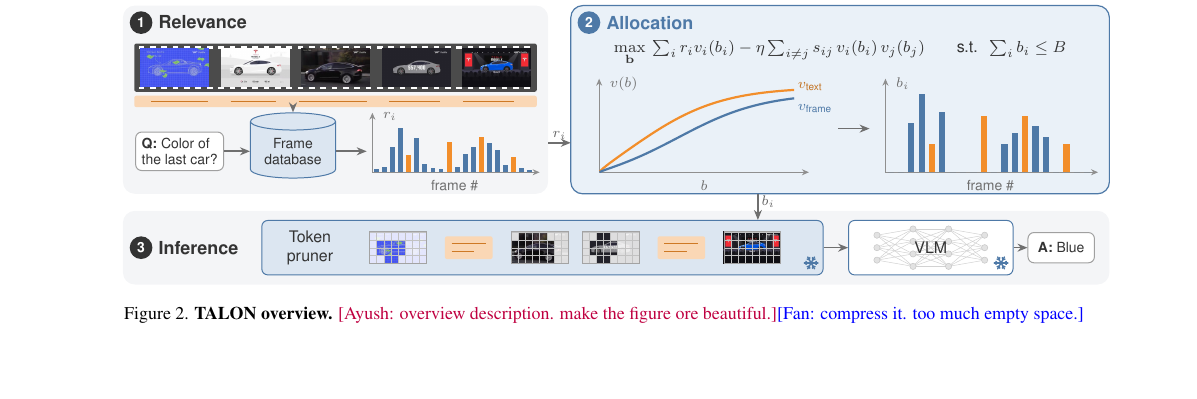
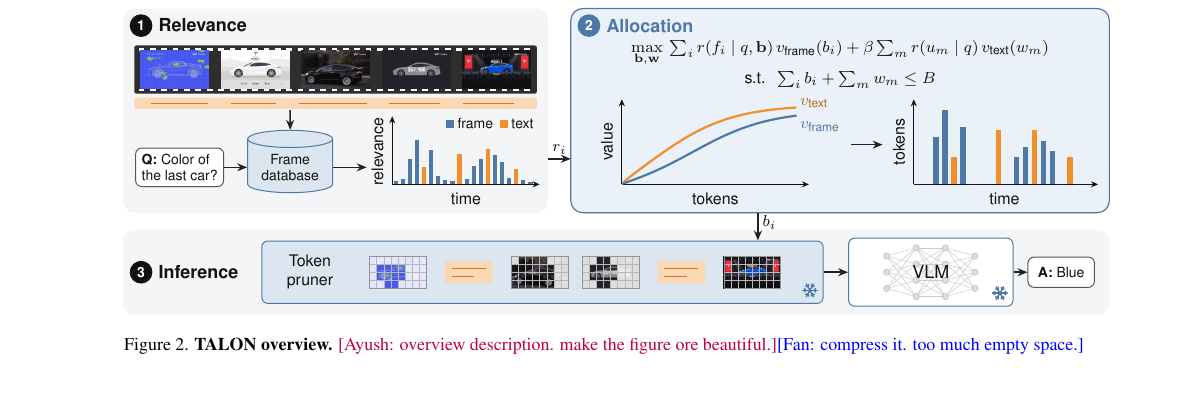
Before and after one commit to AyushBarik/TALON, a LaTeX paper (main.tex, which reads fig/overview.tex): part of page 3 of 8, cut so that both start at the same text, the shorter picture padded with empty space. Compiled offline with pdfLaTeX.

Commit message:
Figure 2, version 15: full frame + transcript objective, word axis labels (relevance, value, tokens, time), frame/text legend, black text and arrows, visible arrow into the database, larger VLM network

```diff
--- a/fig/overview.tex
+++ b/fig/overview.tex
@@ -51,85 +51,87 @@
 \begin{tikzpicture}[font=\sffamily\footnotesize, text=ink, line width=0.6pt,
   card/.style={fill=white, draw=ink!18, line width=0.5pt, rounded corners=4pt, align=center, inner sep=3.5pt},
   arr/.style={-{Stealth[length=5pt, width=4pt]}, draw=arrowgray, line width=0.8pt},
-  ax/.style={-{Stealth[length=3.5pt, width=3pt]}, draw=ink!55, line width=0.5pt},
-  axl/.style={font=\sffamily\scriptsize, text=ink!70},
+  ax/.style={-{Stealth[length=3.5pt, width=3pt]}, draw=ink, line width=0.6pt},
+  axl/.style={font=\sffamily\footnotesize, text=ink},
   desc/.style={font=\sffamily\scriptsize, text=ink!65, anchor=north west, inner sep=0pt, align=left},
-  elbl/.style={font=\sffamily\scriptsize, text=ink!75, inner sep=1.5pt},
+  elbl/.style={font=\sffamily\footnotesize, text=ink, inner sep=2pt},
   model/.style={fill=modelC, draw=modelD, text=modelT, line width=0.5pt, rounded corners=3pt, align=center,
     minimum height=0.62cm, inner xsep=5pt, font=\sffamily\footnotesize},
   qa/.style={fill=chipF, draw=chipD, line width=0.5pt, rounded corners=3pt, align=left,
     inner sep=3pt, font=\sffamily\scriptsize}]
 
 % ---------------- layout ----------------
-% Top row: (1) Retrieval -> (2) Allocation; bottom row: (3) Inference, left to right. Stages connect box to box
-% (r_i, b_i). Q sits inside Retrieval and A inside Inference; nothing is outside the stage boxes.
-\fill[rounded corners=6pt, bandA] (0,1.6) rectangle (7.5,4.92);
-\fill[rounded corners=6pt, bandB] (7.9,1.6) rectangle (17.4,4.92);
-\draw[rounded corners=6pt, edgeB, line width=0.6pt] (7.9,1.6) rectangle (17.4,4.92);
-\fill[rounded corners=6pt, bandC] (0,0) rectangle (17.4,1.3);
-\stage{0.12}{4.62}{1}{Relevance}{stepA}
-\stage{8.02}{4.62}{2}{Allocation}{stepB}
-\stage{0.12}{0.65}{3}{Inference}{stepC}
-\draw[arr] (7.5,2.5) -- node[elbl, above] {$r_i$} (7.9,2.5);
-\draw[arr] (11.2,1.6) -- node[elbl, right, pos=0.3] {$b_i$} (11.2,1.14);
+% Top row: (1) Relevance -> (2) Allocation; bottom row: (3) Inference, left to right. Stages connect box to box
+% (r_i, b_i). Q sits inside Relevance and A inside Inference; nothing is outside the stage boxes.
+\fill[rounded corners=6pt, bandA] (0,1.8) rectangle (7.5,5.4);
+\fill[rounded corners=6pt, bandB] (7.9,1.8) rectangle (17.4,5.4);
+\draw[rounded corners=6pt, edgeB, line width=0.6pt] (7.9,1.8) rectangle (17.4,5.4);
+\fill[rounded corners=6pt, bandC] (0,0) rectangle (17.4,1.5);
+\stage{0.12}{5.1}{1}{Relevance}{stepA}
+\stage{8.02}{5.1}{2}{Allocation}{stepB}
+\stage{0.12}{0.75}{3}{Inference}{stepC}
+\draw[arr] (7.5,2.75) -- node[elbl, above] {$r_i$} (7.9,2.75);
+\draw[arr] (11.2,1.8) -- node[elbl, right, pos=0.35] {$b_i$} (11.2,1.31);
 
 % ---------------- (1) relevance ----------------
 % No frame is selected here: the query is compared with the stored embedding of EVERY frame and transcript event.
-\fill[ink!88, rounded corners=1pt] (0.2,3.4) rectangle (7.3,4.25);
-\foreach \x in {0.28,0.48,...,7.2} {\fill[white] (\x,4.16) rectangle ++(0.1,0.05); \fill[white] (\x,3.44) rectangle ++(0.1,0.05);}
-\foreach \k in {1,...,5} {\node[inner sep=0pt] at ({0.91+(\k-1)*1.42},3.825) {\includegraphics[width=1.2cm]{fig/frames/frame\k.jpg}};}
-\fill[txt!35, rounded corners=1pt] (0.2,3.13) rectangle (7.3,3.33);
-\foreach \x/\l in {0.5/1.0, 1.9/0.8, 3.1/1.2, 4.7/0.9, 6.0/0.9} {\draw[txt!85!black, line width=0.5pt] (\x,3.23) -- ++(\l,0);}
-\node[qa] (q) at (1.0,2.35) {\textbf{Q:} Color of\\the last car?};
+\fill[ink!88, rounded corners=1pt] (0.2,3.9) rectangle (7.3,4.75);
+\foreach \x in {0.28,0.48,...,7.2} {\fill[white] (\x,4.66) rectangle ++(0.1,0.05); \fill[white] (\x,3.94) rectangle ++(0.1,0.05);}
+\foreach \k in {1,...,5} {\node[inner sep=0pt] at ({0.91+(\k-1)*1.42},4.325) {\includegraphics[width=1.2cm]{fig/frames/frame\k.jpg}};}
+\fill[txt!35, rounded corners=1pt] (0.2,3.63) rectangle (7.3,3.83);
+\foreach \x/\l in {0.5/1.0, 1.9/0.8, 3.1/1.2, 4.7/0.9, 6.0/0.9} {\draw[txt!85!black, line width=0.5pt] (\x,3.73) -- ++(\l,0);}
+\node[qa] (q) at (1.0,2.6) {\textbf{Q:} Color of\\the last car?};
 \node[cylinder, shape border rotate=90, aspect=0.28, fill=modelA, draw=modelD, line width=0.5pt, align=center,
-  minimum width=1.5cm, minimum height=1.15cm, inner sep=1pt, font=\sffamily\scriptsize, text=modelT] (db) at (3.0,2.35) {Frame\\database};
+  minimum width=1.5cm, minimum height=1.1cm, inner sep=1pt, font=\sffamily\scriptsize, text=modelT] (db) at (2.95,2.6) {Frame\\database};
 \draw[arr] (q.east) -- (q.east -| db.west);
-\draw[arr] (3.0,3.11) -- (db.north);
-\begin{scope}[shift={(4.4,1.98)}]
-  \draw[ax] (0,0) -- (2.95,0); \draw[ax] (0,0) -- (0,1.05);
-  \node[axl, anchor=west] at (0.06,0.98) {$r_i$};
-  \node[axl, anchor=north] at (1.45,-0.02) {frame \#};
-  \items{2.85}{1.5}{.04/0,.06/0,.30/0,.52/0,.20/1,.40/0,.10/0,.05/0,.04/0,.36/1,
+\draw[arr] (2.95,3.61) -- (db.north);
+\begin{scope}[shift={(4.75,2.3)}]
+  \draw[ax] (0,0) -- (2.6,0); \draw[ax] (0,0) -- (0,1.2);
+  \node[axl, rotate=90, anchor=south] at (-0.03,0.58) {relevance};
+  \node[axl, anchor=north] at (1.3,-0.02) {time};
+  \items{2.5}{1.5}{.04/0,.06/0,.30/0,.52/0,.20/1,.40/0,.10/0,.05/0,.04/0,.36/1,
                    .06/0,.22/0,.30/0,.42/1,.34/0,.26/0,.08/0,.18/1,.05/0,.03/0}
+  \fill[frm] (0.95,1.0) rectangle ++(0.14,0.14); \node[font=\sffamily\scriptsize, text=ink, anchor=west, inner sep=1.5pt] at (1.09,1.07) {frame};
+  \fill[txt] (1.9,1.0) rectangle ++(0.14,0.14); \node[font=\sffamily\scriptsize, text=ink, anchor=west, inner sep=1.5pt] at (2.04,1.07) {text};
 \end{scope}
-\draw[arr] (2.35,2.35 -| db.east) -- (4.3,2.35);
+\draw[arr] (2.6,2.6 -| db.east) -- (4.3,2.6);
 
 % ---------------- (2) allocation ----------------
-\node[font=\sffamily\footnotesize] at (12.65,4.08) {$\max\limits_{\mathbf b}\ \sum_i r_iv_i(b_i)-\eta\sum_{i\neq j}s_{ij}\,v_i(b_i)\,v_j(b_j)\qquad\text{s.t.}\ \ \sum_i b_i\le B$};
-\begin{scope}[shift={(8.4,1.98)}]
-  \draw[ax] (0,0) -- (3.7,0); \draw[ax] (0,0) -- (0,1.65);
-  \node[axl, anchor=west] at (0.06,1.56) {$v(b)$};
-  \node[axl, anchor=north] at (1.85,-0.02) {$b$};
-  \draw[txt, line width=1.1pt, domain=0.02:8, samples=60] plot ({0.43*\x}, {1.5*((2^\x-1)^0.841)/(((2^\x-1)^0.841)+3.44)});
-  \draw[frm, line width=1.1pt, domain=0.02:8, samples=60] plot ({0.43*\x}, {1.4*((2^\x-1)^0.841)/(((2^\x-1)^0.841)+7.73)});
-  \node[font=\sffamily\scriptsize, text=txt!80!black, anchor=south west, inner sep=1pt] at (3.46,1.4) {$v_{\text{text}}$};
-  \node[font=\sffamily\scriptsize, text=frm, anchor=north west, inner sep=1pt] at (3.46,1.25) {$v_{\text{frame}}$};
+\node[font=\sffamily\footnotesize, align=center] at (12.65,4.42) {$\max\limits_{\mathbf b,\mathbf w}\ \sum_i r(f_i\mid q,\mathbf b)\,v_{\text{frame}}(b_i)+\beta\sum_m r(u_m\mid q)\,v_{\text{text}}(w_m)$\\[1pt]$\text{s.t.}\ \ \sum_i b_i+\sum_m w_m\le B$};
+\begin{scope}[shift={(8.8,2.3)}]
+  \draw[ax] (0,0) -- (3.3,0); \draw[ax] (0,0) -- (0,1.5);
+  \node[axl, rotate=90, anchor=south] at (-0.03,0.75) {value};
+  \node[axl, anchor=north] at (1.65,-0.02) {tokens};
+  \draw[txt, line width=1.1pt, domain=0.02:8, samples=60] plot ({0.385*\x}, {1.4*((2^\x-1)^0.841)/(((2^\x-1)^0.841)+3.44)});
+  \draw[frm, line width=1.1pt, domain=0.02:8, samples=60] plot ({0.385*\x}, {1.3*((2^\x-1)^0.841)/(((2^\x-1)^0.841)+7.73)});
+  \node[font=\sffamily\footnotesize, text=txt!75!black, anchor=south west, inner sep=1pt] at (3.1,1.3) {$v_{\text{text}}$};
+  \node[font=\sffamily\footnotesize, text=frm, anchor=north west, inner sep=1pt] at (3.1,1.15) {$v_{\text{frame}}$};
 \end{scope}
-\draw[arr] (12.62,2.75) -- (13.17,2.75);
-\begin{scope}[shift={(13.45,1.98)}]
-  \draw[ax] (0,0) -- (3.75,0); \draw[ax] (0,0) -- (0,1.65);
-  \node[axl, anchor=west] at (0.06,1.56) {$b_i$};
-  \node[axl, anchor=north] at (1.85,-0.02) {frame \#};
-  \items{3.65}{2.0}{0/0,0/0,.438/0,.688/0,.25/1,.531/0,0/0,0/0,0/0,.5/1,
+\draw[arr] (12.85,3.0) -- (13.4,3.0);
+\begin{scope}[shift={(13.95,2.3)}]
+  \draw[ax] (0,0) -- (3.25,0); \draw[ax] (0,0) -- (0,1.5);
+  \node[axl, rotate=90, anchor=south] at (-0.03,0.75) {tokens};
+  \node[axl, anchor=north] at (1.6,-0.02) {time};
+  \items{3.15}{1.9}{0/0,0/0,.438/0,.688/0,.25/1,.531/0,0/0,0/0,0/0,.5/1,
                    0/0,.25/0,.344/0,.5/1,.406/0,.312/0,0/0,.25/1,0/0,0/0}
 \end{scope}
 
 % ---------------- (3) inference ----------------
 % the frozen pruner is a container that holds its output: the frames at their token counts and the text events
-\node[model, minimum width=9.9cm, minimum height=0.96cm] (pr) at (7.4,0.65) {};
-\node[font=\sffamily\footnotesize, text=modelT, align=center] at (3.3,0.65) {Token\\pruner};
-\snowflake{($(pr.south east)+(-0.22,0.22)$)}{0.12}
-\prunedframe{4.85,0.65}{frame1.jpg}{10}
-\txtchip{6.1,0.65}
-\prunedframe{7.35,0.65}{frame3.jpg}{22}
-\prunedframe{8.6,0.65}{frame4.jpg}{12}
-\txtchip{9.85,0.65}
-\prunedframe{11.1,0.65}{frame5.jpg}{32}
-\node[model, fill=chipF, minimum width=2.9cm, minimum height=0.96cm] (vlm) at (14.25,0.65) {};
-\nnet{14.25,0.65}{0.95}{0.33}
-\node[font=\sffamily\footnotesize, text=modelT] at (14.25,0.65) {VLM};
-\snowflake{($(vlm.south east)+(-0.22,0.22)$)}{0.12}
-\node[qa, inner sep=5pt] (ans) at (16.55,0.65) {\textbf{A:} Blue};
+\node[model, minimum width=9.9cm, minimum height=1.1cm] (pr) at (7.4,0.75) {};
+\node[font=\sffamily\footnotesize, text=modelT, align=center] at (3.3,0.75) {Token\\pruner};
+\snowflake{($(pr.south east)+(-0.24,0.24)$)}{0.13}
+\prunedframe{4.85,0.75}{frame1.jpg}{10}
+\txtchip{6.1,0.75}
+\prunedframe{7.35,0.75}{frame3.jpg}{22}
+\prunedframe{8.6,0.75}{frame4.jpg}{12}
+\txtchip{9.85,0.75}
+\prunedframe{11.1,0.75}{frame5.jpg}{32}
+\node[model, fill=chipF, minimum width=2.9cm, minimum height=1.2cm] (vlm) at (14.25,0.75) {};
+\nnet{14.25,0.75}{0.78}{0.43}
+\node[font=\sffamily\small, text=modelT] at (14.25,0.75) {VLM};
+\snowflake{($(vlm.south east)+(-0.24,0.24)$)}{0.13}
+\node[qa, inner sep=5pt] (ans) at (16.55,0.75) {\textbf{A:} Blue};
 \draw[arr] (pr.east) -- (vlm.west);
 \draw[arr] (vlm.east) -- (ans.west);
 \end{tikzpicture}
```
Also changed, not shown: fig/overview_palette.tex (+6 -6 lines), fig/overview_palette_tableau.tex (+6 -6 lines).
